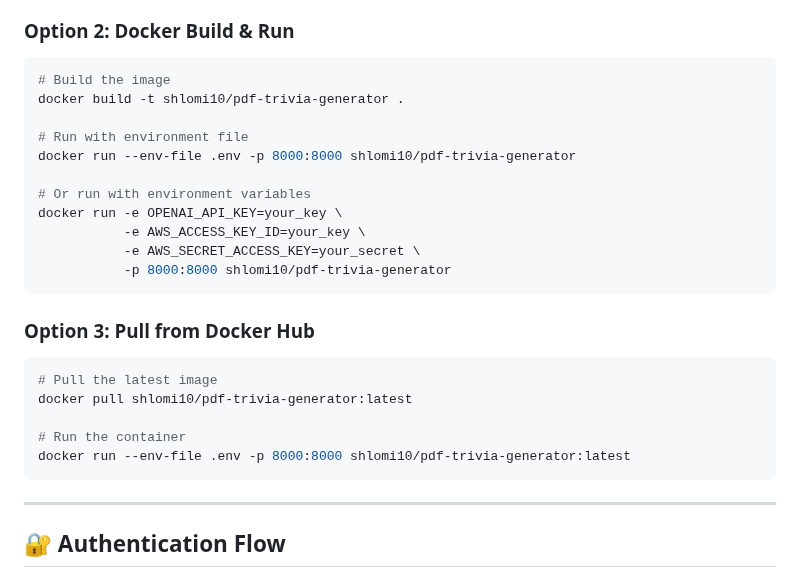
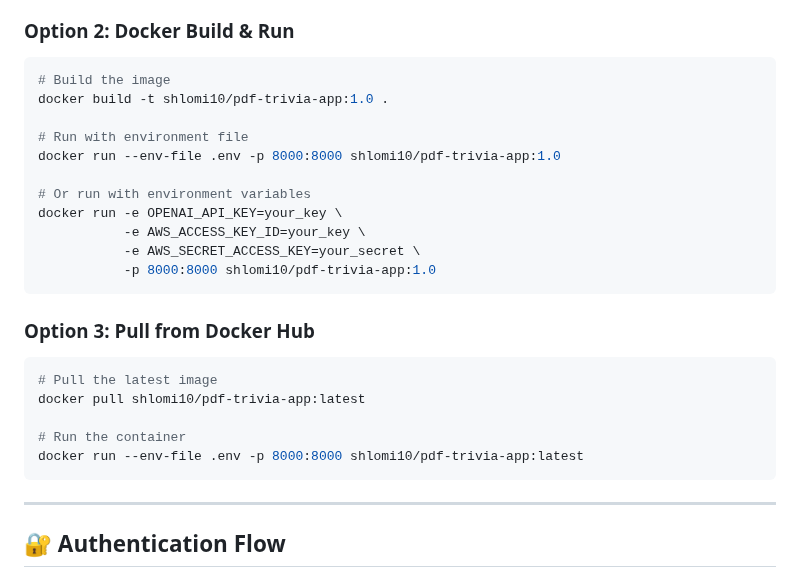
Before and after one commit to shlomi10/pdf-trivia-generator, a Markdown page: README.md, the part around one of its changes. Drawn GitHub-style.

````diff
--- a/README.md
+++ b/README.md
@@ -159,26 +161,26 @@ docker-compose down
 
 ```bash
 # Build the image
-docker build -t shlomi10/pdf-trivia-generator .
+docker build -t shlomi10/pdf-trivia-app:1.0 .
 
 # Run with environment file
-docker run --env-file .env -p 8000:8000 shlomi10/pdf-trivia-generator
+docker run --env-file .env -p 8000:8000 shlomi10/pdf-trivia-app:1.0
 
 # Or run with environment variables
 docker run -e OPENAI_API_KEY=your_key \
            -e AWS_ACCESS_KEY_ID=your_key \
            -e AWS_SECRET_ACCESS_KEY=your_secret \
-           -p 8000:8000 shlomi10/pdf-trivia-generator
+           -p 8000:8000 shlomi10/pdf-trivia-app:1.0
 ```
 
 ### Option 3: Pull from Docker Hub
 
 ```bash
 # Pull the latest image
-docker pull shlomi10/pdf-trivia-generator:latest
+docker pull shlomi10/pdf-trivia-app:latest
 
 # Run the container
-docker run --env-file .env -p 8000:8000 shlomi10/pdf-trivia-generator:latest
+docker run --env-file .env -p 8000:8000 shlomi10/pdf-trivia-app:latest
 ```
 
 ---
````
Also changed, not shown: other parts of README.md (+3 -1 lines).
